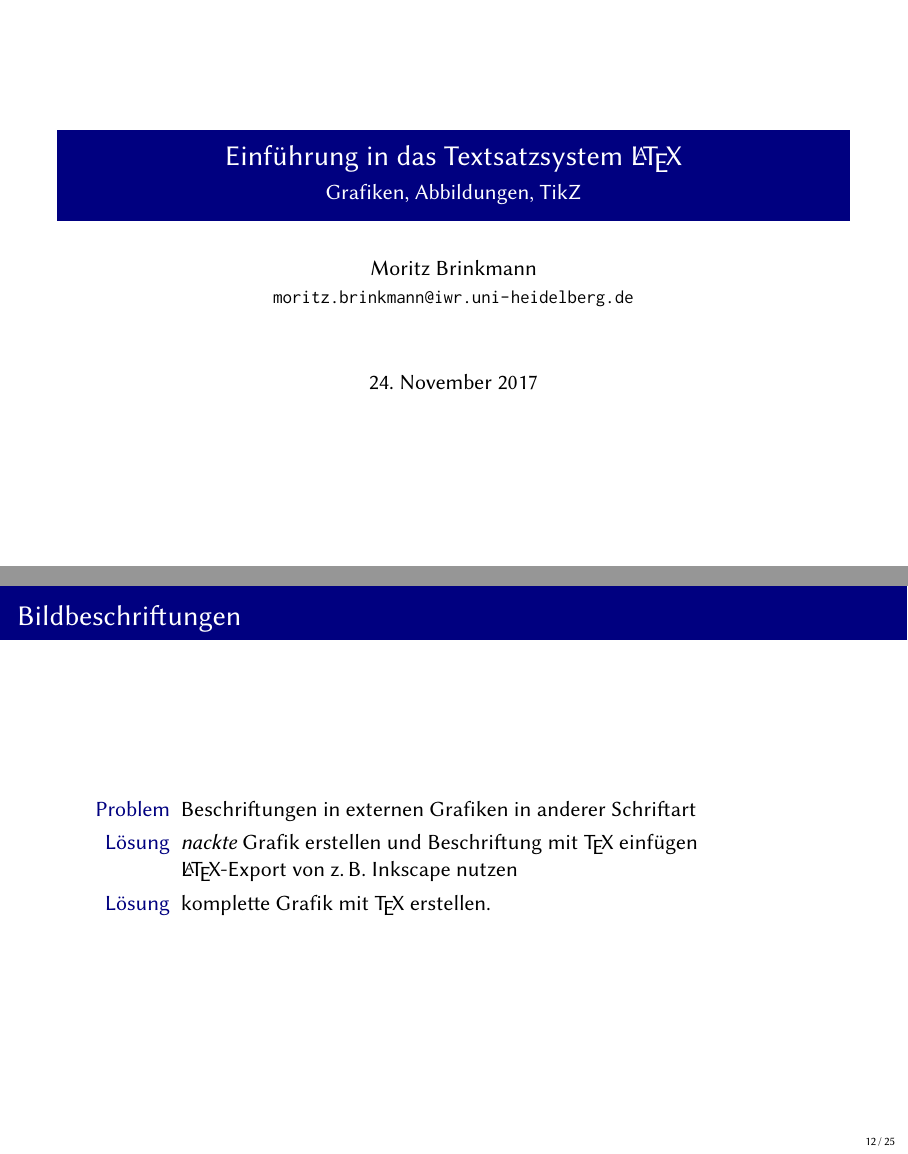
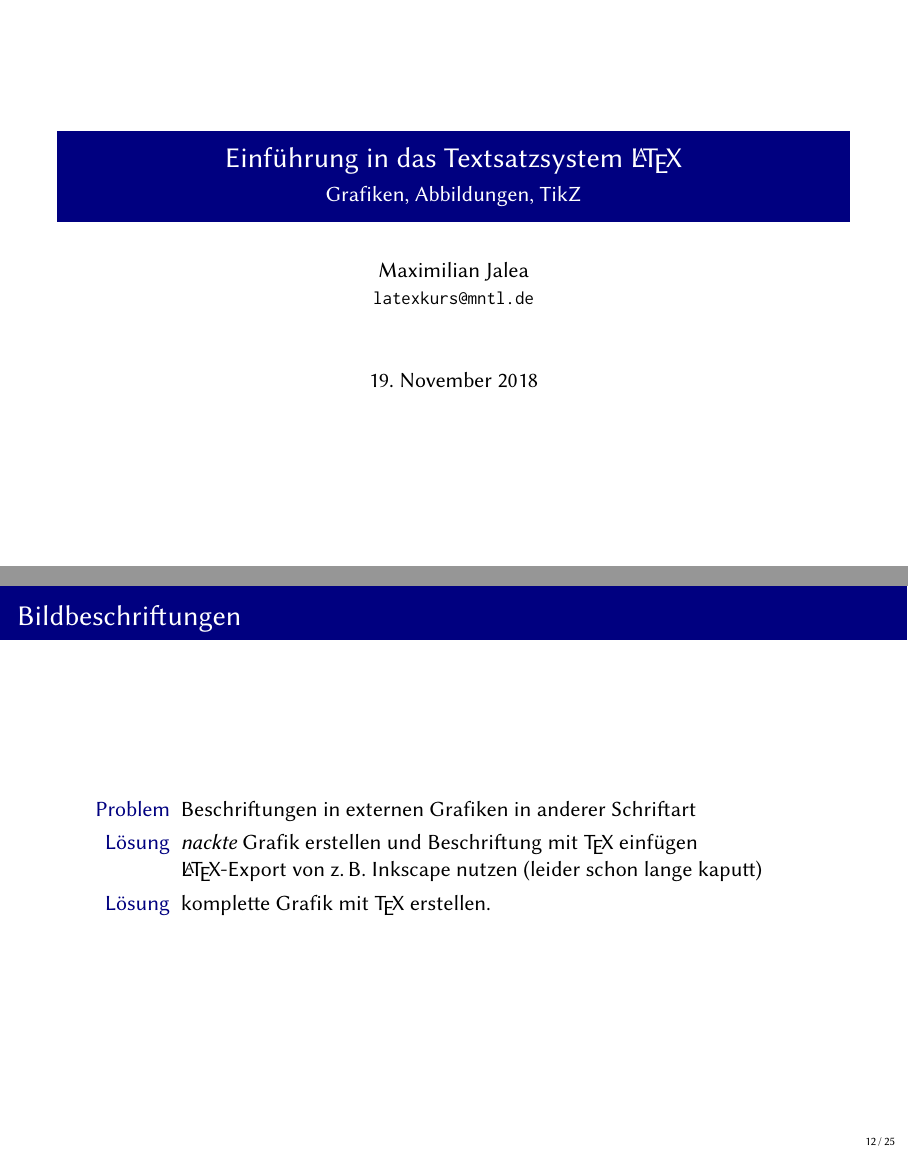
Before and after one commit to latexkurs/lecture, LaTeX slides (lectures/05_grafiken_abbildungen_tikz.tex): pages 1 and 15 of 31, joined at a grey line. Compiled offline with XeLaTeX.

Commit message:
Vorlesung 5 aktualsisiert

```diff
--- a/lectures/05_grafiken_abbildungen_tikz.tex
+++ b/lectures/05_grafiken_abbildungen_tikz.tex
@@ -7,11 +7,11 @@
 
 \documentclass[
 	vorläufig=false,
-	datum=2017-11-24,
+	datum=2018-11-19,
 	titel={Grafiken, Abbildungen, TikZ},
 	web=false,
 %	noshortverb=true,
-	mo,
+	max,
 	aspectratio=1610,
 ]{../tex/latexkurs-slides}
 
@@ -158,7 +158,7 @@ z.\,B. IrfanView, gimp \dots
 \begin{frame}{Bildbeschriftungen}
 \begin{description}
 \item<+->[Problem] Beschriftungen in externen Grafiken in anderer Schriftart
-\item<+->[Lösung] \emph{nackte} Grafik erstellen und Beschriftung mit \TeX\ einfügen\\\LaTeX-Export von z.\,B.  Inkscape nutzen
+\item<+->[Lösung] \emph{nackte} Grafik erstellen und Beschriftung mit \TeX\ einfügen\\\LaTeX-Export von z.\,B.  Inkscape nutzen (leider schon lange kaputt)
 \item<+->[Lösung] komplette Grafik mit \TeX\ erstellen.
 \end{description}
 \end{frame}
```
